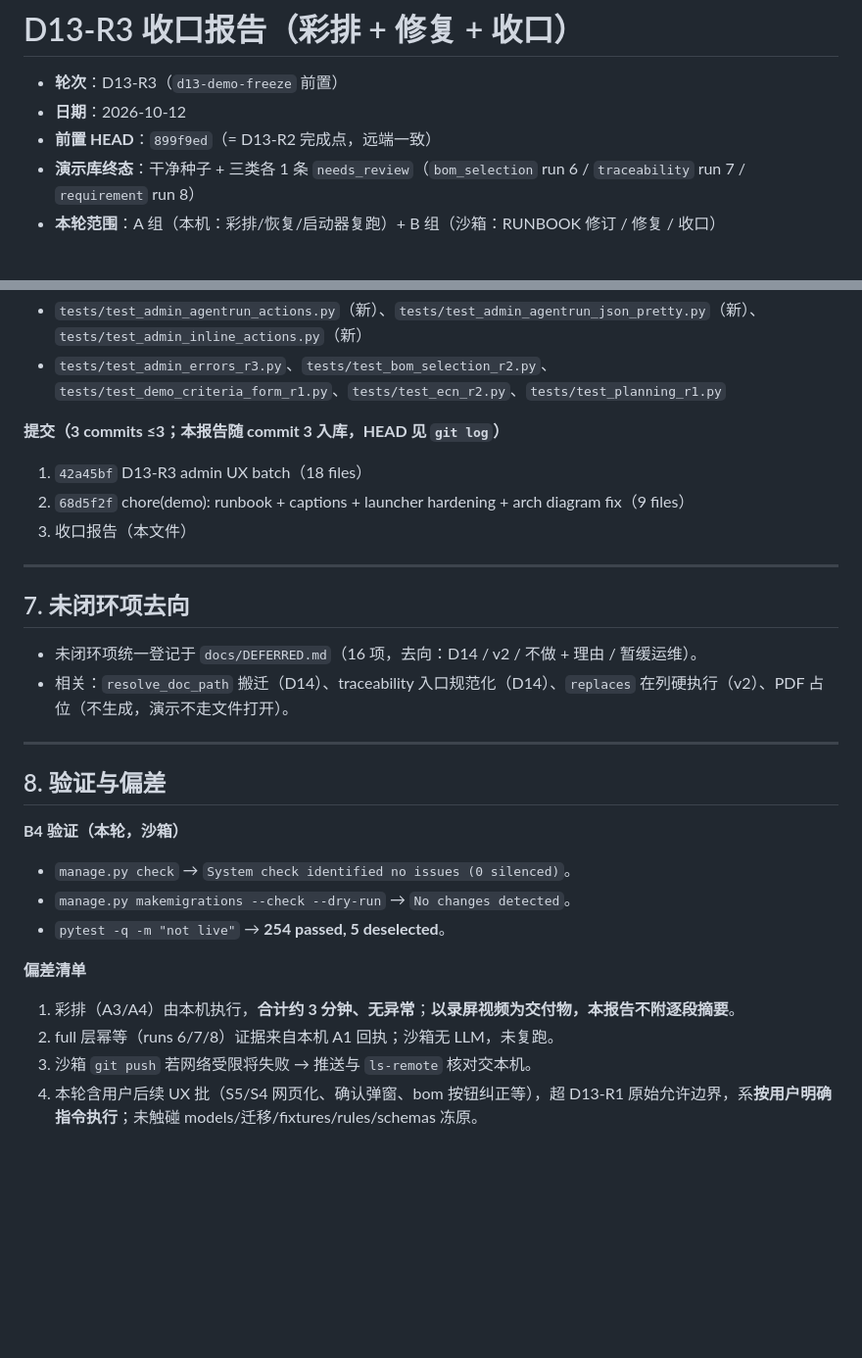
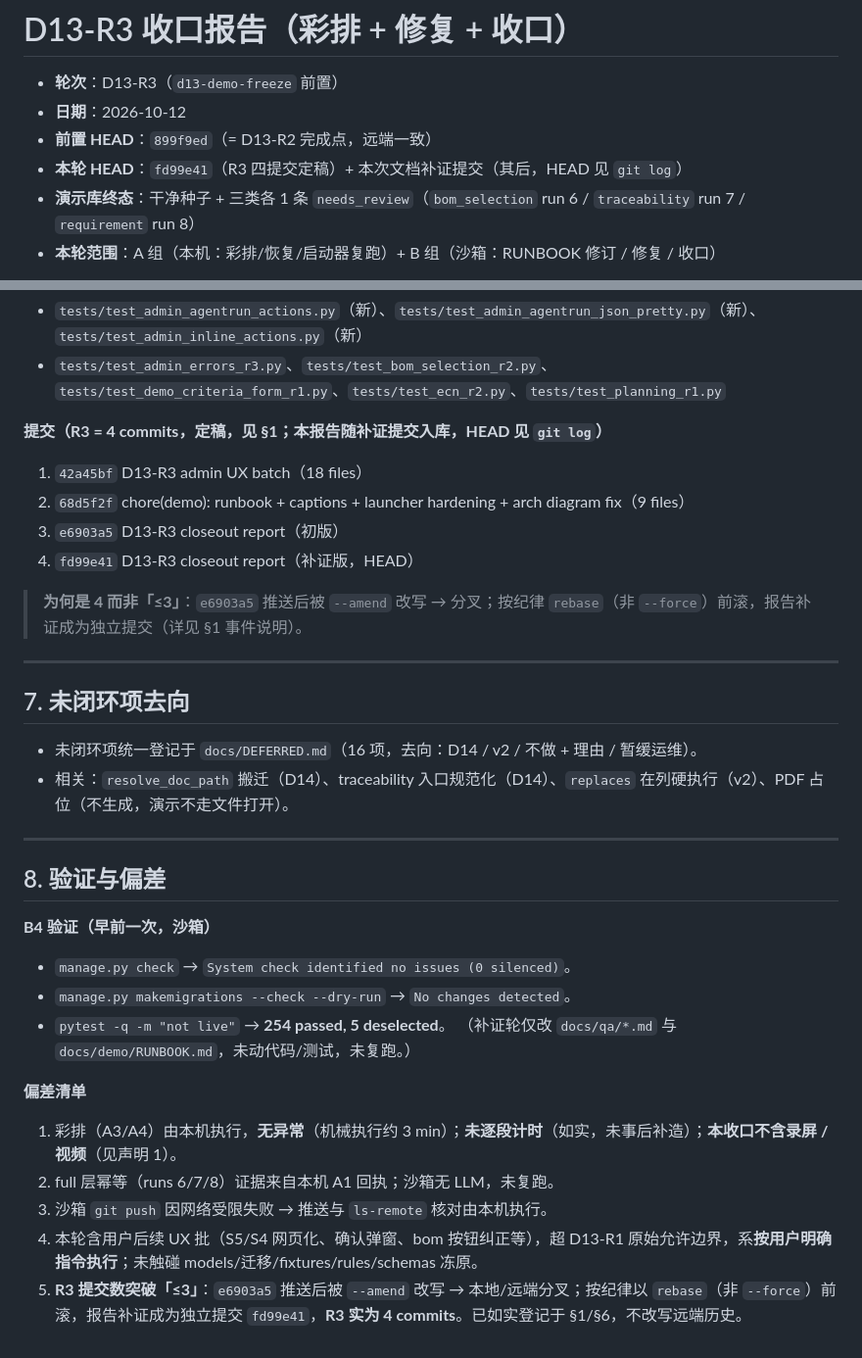
Before and after one commit to xptilopsis/threadlink, a Markdown page: docs/qa/2026-10-12-d13-closeout.md, 2 parts joined by grey strips. Shown at 98% size. Drawn GitHub-style; blank space fills up the shorter version.

```diff
--- a/docs/qa/2026-10-12-d13-closeout.md
+++ b/docs/qa/2026-10-12-d13-closeout.md
@@ -3,6 +3,7 @@
 - **轮次**：D13-R3（`d13-demo-freeze` 前置）
 - **日期**：2026-10-12
 - **前置 HEAD**：`899f9ed`（= D13-R2 完成点，远端一致）
+- **本轮 HEAD**：`fd99e41`（R3 四提交定稿）+ 本次文档补证提交（其后，HEAD 见 `git log`）
 - **演示库终态**：干净种子 + 三类各 1 条 `needs_review`（`bom_selection` run 6 / `traceability` run 7 / `requirement` run 8）
 - **本轮范围**：A 组（本机：彩排/恢复/启动器复跑）+ B 组（沙箱：RUNBOOK 修订 / 修复 / 收口）
 
@@ -140,10 +176,13 @@
 - `tests/test_admin_agentrun_actions.py`（新）、`tests/test_admin_agentrun_json_pretty.py`（新）、`tests/test_admin_inline_actions.py`（新）
 - `tests/test_admin_errors_r3.py`、`tests/test_bom_selection_r2.py`、`tests/test_demo_criteria_form_r1.py`、`tests/test_ecn_r2.py`、`tests/test_planning_r1.py`
 
-**提交（3 commits ≤3；本报告随 commit 3 入库，HEAD 见 `git log`）**
+**提交（R3 = 4 commits，定稿，见 §1；本报告随补证提交入库，HEAD 见 `git log`）**
 1. `42a45bf` D13-R3 admin UX batch（18 files）
 2. `68d5f2f` chore(demo): runbook + captions + launcher hardening + arch diagram fix（9 files）
-3. 收口报告（本文件）
+3. `e6903a5` D13-R3 closeout report（初版）
+4. `fd99e41` D13-R3 closeout report（补证版，HEAD）
+
+> **为何是 4 而非「≤3」**：`e6903a5` 推送后被 `--amend` 改写 → 分叉；按纪律 `rebase`（非 `--force`）前滚，报告补证成为独立提交（详见 §1 事件说明）。
 
 ---
 
@@ -156,13 +195,15 @@
 
 ## 8. 验证与偏差
 
-**B4 验证（本轮，沙箱）**
+**B4 验证（早前一次，沙箱）**
 - `manage.py check` → `System check identified no issues (0 silenced)`。
 - `manage.py makemigrations --check --dry-run` → `No changes detected`。
 - `pytest -q -m "not live"` → **254 passed, 5 deselected**。
+  （补证轮仅改 `docs/qa/*.md` 与 `docs/demo/RUNBOOK.md`，未动代码/测试，未复跑。）
 
 **偏差清单**
-1. 彩排（A3/A4）由本机执行，**合计约 3 分钟、无异常**；**以录屏视频为交付物，本报告不附逐段摘要**。
+1. 彩排（A3/A4）由本机执行，**无异常**（机械执行约 3 min）；**未逐段计时**（如实，未事后补造）；**本收口不含录屏 / 视频**（见声明 1）。
 2. full 层幂等（runs 6/7/8）证据来自本机 A1 回执；沙箱无 LLM，未复跑。
-3. 沙箱 `git push` 若网络受限将失败 → 推送与 `ls-remote` 核对交本机。
+3. 沙箱 `git push` 因网络受限失败 → 推送与 `ls-remote` 核对由本机执行。
 4. 本轮含用户后续 UX 批（S5/S4 网页化、确认弹窗、bom 按钮纠正等），超 D13-R1 原始允许边界，系**按用户明确指令执行**；未触碰 models/迁移/fixtures/rules/schemas 冻原。
+5. **R3 提交数突破「≤3」**：`e6903a5` 推送后被 `--amend` 改写 → 本地/远端分叉；按纪律以 `rebase`（非 `--force`）前滚，报告补证成为独立提交 `fd99e41`，**R3 实为 4 commits**。已如实登记于 §1/§6，不改写远端历史。
```
Also changed, not shown: other parts of docs/qa/2026-10-12-d13-closeout.md (+42 -7 lines), docs/demo/RUNBOOK.md (+6 -0 lines).
